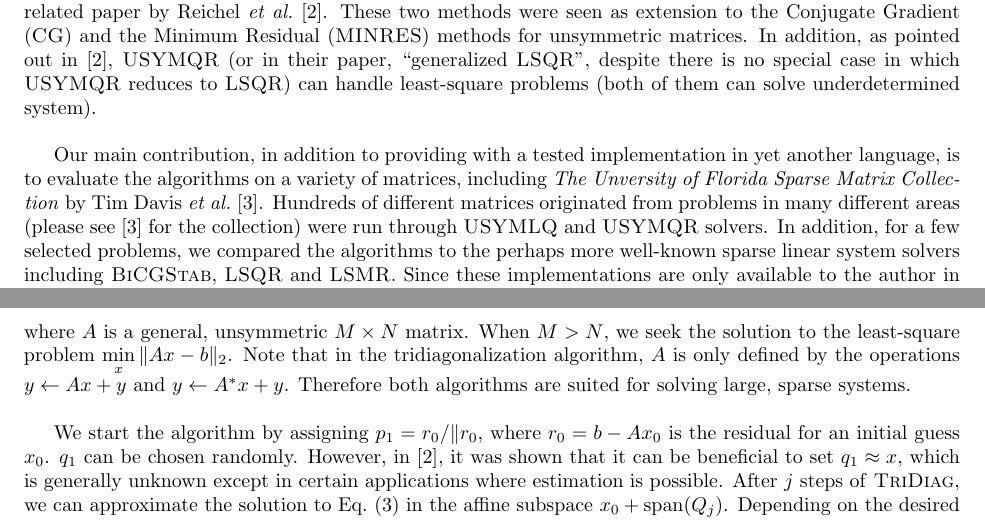
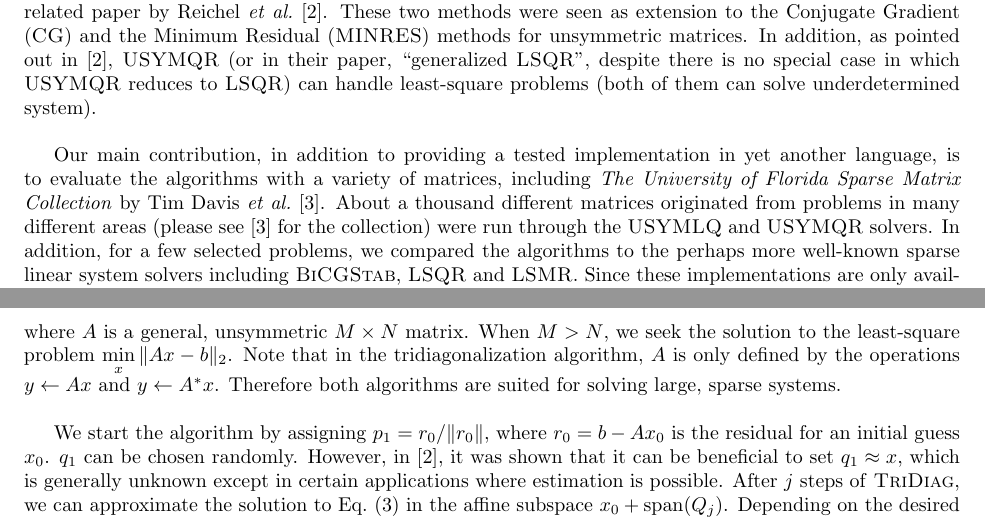
Before and after one commit to jhwang7628/usymlqr, a LaTeX document (doc/documentation.tex): two parts of pages 1 and 2 of 19, joined at a grey line, cut so that both start at the same text. Compiled offline with pdfLaTeX.

Commit message:
got a few typos in doc

```diff
--- a/doc/documentation.tex
+++ b/doc/documentation.tex
@@ -78,13 +78,13 @@ methods for unsymmetric matrices. In addition, as pointed out in
 \alg{USYMQR} reduces to \alg{LSQR}) can handle least-square problems
 (both of them can solve underdetermined system). \\
 
-Our main contribution, in addition to providing with a tested
+Our main contribution, in addition to providing a tested
 implementation in yet another language, is to evaluate the algorithms
-on a variety of matrices, including \emph{The Unversity of Florida Sparse
+with a variety of matrices, including \emph{The University of Florida Sparse
 Matrix Collection} by Tim Davis \etal \cite{davis:2011}.
-Hundreds of different matrices originated from problems in many
+About a thousand different matrices originated from problems in many
 different areas (please see \cite{davis:2011} for the collection) were
-run through \alg{USYMLQ} and \alg{USYMQR} solvers. In addition, for
+run through the \alg{USYMLQ} and \alg{USYMQR} solvers. In addition, for
 a few selected problems, we compared the algorithms to the perhaps
 more well-known sparse linear system solvers including \alg{BiCGStab},
 \alg{LSQR} and \alg{LSMR}. Since these implementations are only
@@ -167,11 +167,11 @@ The algorithm \textproc{TriDiag} can be used to solve the linear system
 where $A$ is a general, unsymmetric $M\times N$ matrix. When $M > N$,
 we seek the solution to the least-square problem
 $\min\limits_x \|A x - b \|_2$. Note that in the tridiagonalization
-algorithm, $A$ is only defined by the operations $y \leftarrow Ax + y$
-and $y \leftarrow A^* x + y$. Therefore both algorithms are suited for
+algorithm, $A$ is only defined by the operations $y \leftarrow Ax$
+and $y \leftarrow A^* x$. Therefore both algorithms are suited for
 solving large, sparse systems.\\
 
-We start the algorithm by assigning $p_1 = r_0 / \|r_0$, where
+We start the algorithm by assigning $p_1 = r_0 / \|r_0\|$, where
 $r_0 = b - A x_0$ is the residual for an initial guess $x_0$.
 $q_1$ can be chosen randomly. However, in \cite{reichel:2008}, it was
 shown that it can be beneficial to set $q_1 \approx x$, which is
```
Also changed, not shown: doc/documentation.pdf, doc/documentation.tex (6 more changed lines).
